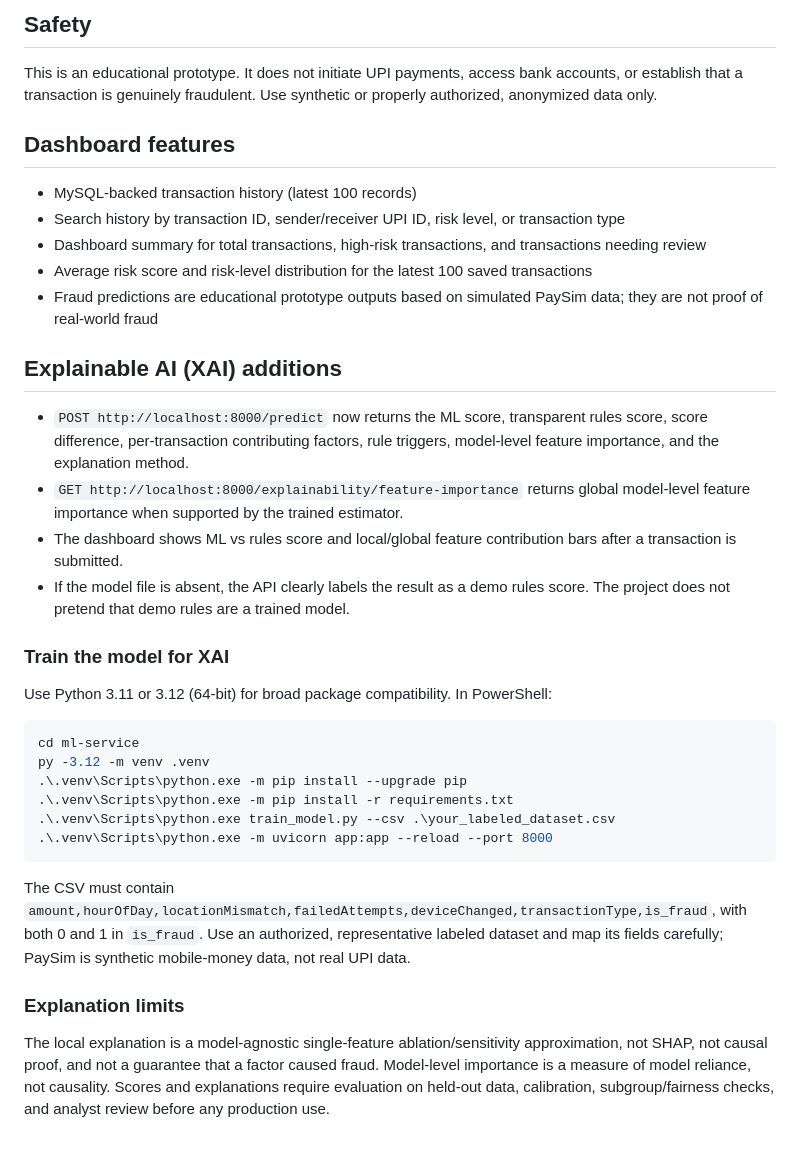
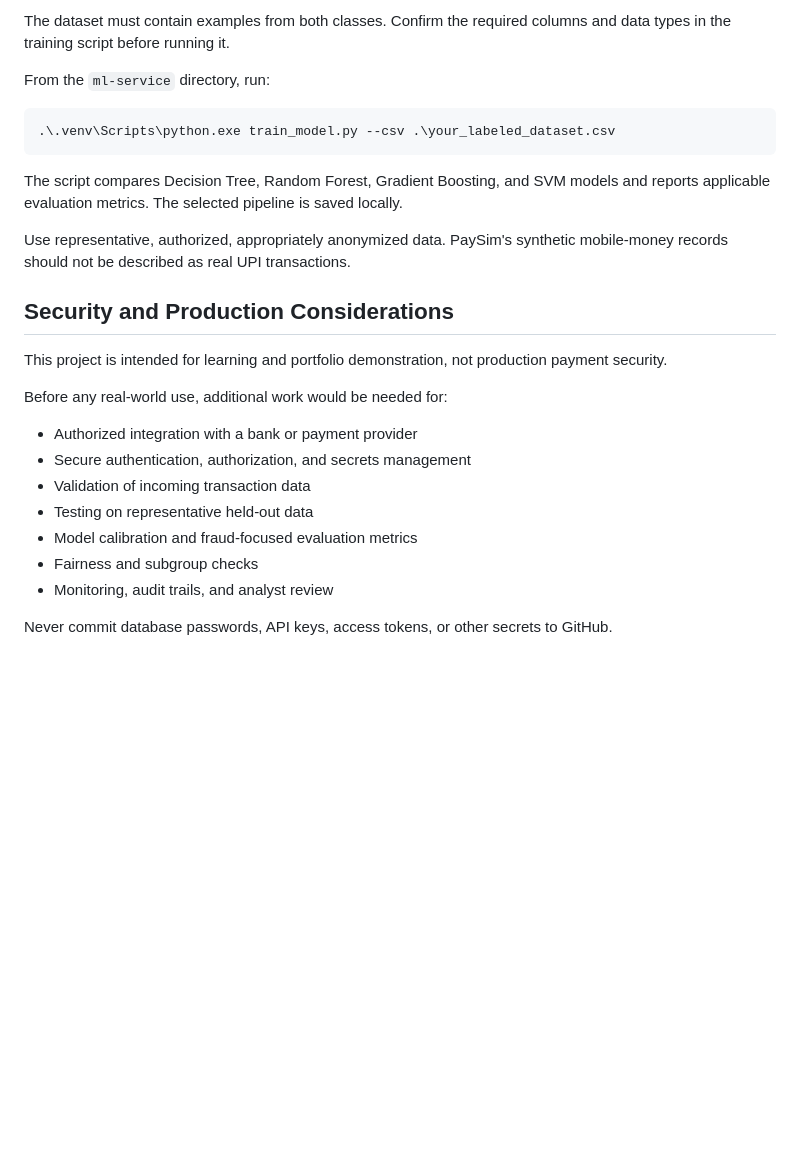
Before and after one commit to AnilKumar-6/upi-fraud-detection-system, a Markdown page: README.md, the part around one of its changes. GitHub-like rendering; blank space fills up the shorter version.

````diff
--- a/README.md
+++ b/README.md
@@ -78,37 +159,28 @@ The script compares Decision Tree, Random Forest, Gradient Boosting, and SVM usi
 
-## Safety
-This is an educational prototype. It does not initiate UPI payments, access bank accounts, or establish that a transaction is genuinely fraudulent. Use synthetic or properly authorized, anonymized data only.
+The dataset must contain examples from both classes. Confirm the required columns and data types in the training script before running it.
 
-
-## Dashboard features
-- MySQL-backed transaction history (latest 100 records)
-- Search history by transaction ID, sender/receiver UPI ID, risk level, or transaction type
-- Dashboard summary for total transactions, high-risk transactions, and transactions needing review
-- Average risk score and risk-level distribution for the latest 100 saved transactions
-- Fraud predictions are educational prototype outputs based on simulated PaySim data; they are not proof of real-world fraud
-
-## Explainable AI (XAI) additions
-
-- `POST http://localhost:8000/predict` now returns the ML score, transparent rules score, score difference, per-transaction contributing factors, rule triggers, model-level feature importance, and the explanation method.
-- `GET http://localhost:8000/explainability/feature-importance` returns global model-level feature importance when supported by the trained estimator.
-- The dashboard shows ML vs rules score and local/global feature contribution bars after a transaction is submitted.
-- If the model file is absent, the API clearly labels the result as a demo rules score. The project does not pretend that demo rules are a trained model.
-
-### Train the model for XAI
-
-Use Python 3.11 or 3.12 (64-bit) for broad package compatibility. In PowerShell:
+From the `ml-service` directory, run:
 
 ```powershell
-cd ml-service
-py -3.12 -m venv .venv
-.\.venv\Scripts\python.exe -m pip install --upgrade pip
-.\.venv\Scripts\python.exe -m pip install -r requirements.txt
 .\.venv\Scripts\python.exe train_model.py --csv .\your_labeled_dataset.csv
-.\.venv\Scripts\python.exe -m uvicorn app:app --reload --port 8000
 ```
 
-The CSV must contain `amount,hourOfDay,locationMismatch,failedAttempts,deviceChanged,transactionType,is_fraud`, with both 0 and 1 in `is_fraud`. Use an authorized, representative labeled dataset and map its fields carefully; PaySim is synthetic mobile-money data, not real UPI data.
+The script compares Decision Tree, Random Forest, Gradient Boosting, and SVM models and reports applicable evaluation metrics. The selected pipeline is saved locally.
 
-### Explanation limits
+Use representative, authorized, appropriately anonymized data. PaySim's synthetic mobile-money records should not be described as real UPI transactions.
 
-The local explanation is a model-agnostic single-feature ablation/sensitivity approximation, not SHAP, not causal proof, and not a guarantee that a factor caused fraud. Model-level importance is a measure of model reliance, not causality. Scores and explanations require evaluation on held-out data, calibration, subgroup/fairness checks, and analyst review before any production use.
+## Security and Production Considerations
+
+This project is intended for learning and portfolio demonstration, not production payment security.
+
+Before any real-world use, additional work would be needed for:
+
+- Authorized integration with a bank or payment provider
+- Secure authentication, authorization, and secrets management
+- Validation of incoming transaction data
+- Testing on representative held-out data
+- Model calibration and fraud-focused evaluation metrics
+- Fairness and subgroup checks
+- Monitoring, audit trails, and analyst review
+
+Never commit database passwords, API keys, access tokens, or other secrets to GitHub.
````
Also changed, not shown: other parts of README.md (+121 -40 lines).
